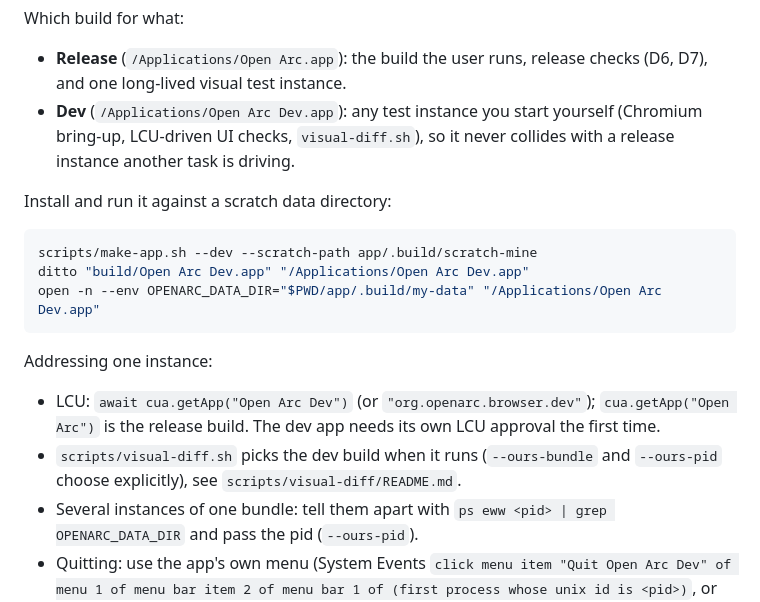
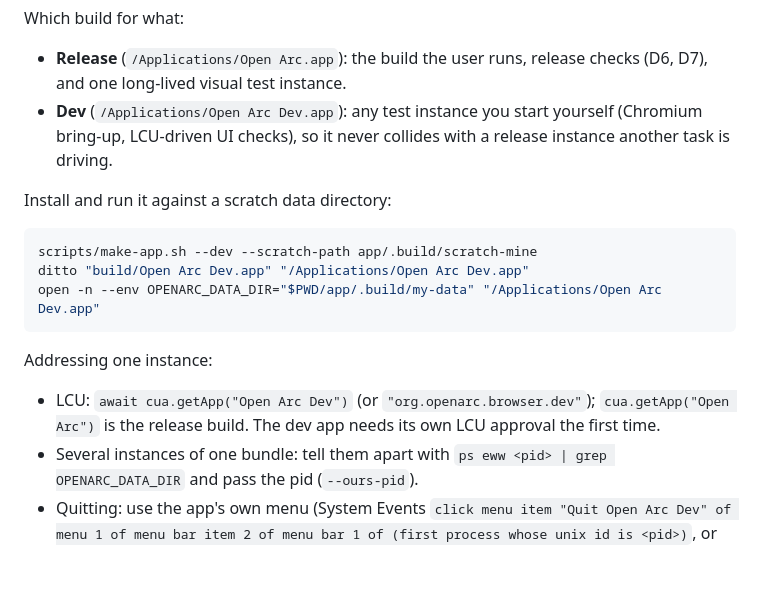
Before and after one commit to St0neWan9/open-arc-browser, a Markdown page: app/README.md, the part around the change. Rendered like a GitHub page; blank space fills up the shorter version.

Commit message:
Docs: drop references to the removed visual comparison script
Co-Authored-By: Claude Opus 5.5 <noreply@anthropic.com>

```diff
--- a/app/README.md
+++ b/app/README.md
@@ -146,7 +146,7 @@ The bundle is ad hoc signed, so it only runs on the machine that built it. Build
 
 Which build for what:
 - **Release** (`/Applications/Open Arc.app`): the build the user runs, release checks (D6, D7), and one long-lived visual test instance.
-- **Dev** (`/Applications/Open Arc Dev.app`): any test instance you start yourself (Chromium bring-up, LCU-driven UI checks, `visual-diff.sh`), so it never collides with a release instance another task is driving.
+- **Dev** (`/Applications/Open Arc Dev.app`): any test instance you start yourself (Chromium bring-up, LCU-driven UI checks), so it never collides with a release instance another task is driving.
 
 Install and run it against a scratch data directory:
 
@@ -158,7 +158,6 @@ open -n --env OPENARC_DATA_DIR="$PWD/app/.build/my-data" "/Applications/Open Arc
 
 Addressing one instance:
 - LCU: `await cua.getApp("Open Arc Dev")` (or `"org.openarc.browser.dev"`); `cua.getApp("Open Arc")` is the release build. The dev app needs its own LCU approval the first time.
-- `scripts/visual-diff.sh` picks the dev build when it runs (`--ours-bundle` and `--ours-pid` choose explicitly), see `scripts/visual-diff/README.md`.
 - Several instances of one bundle: tell them apart with `ps eww <pid> | grep OPENARC_DATA_DIR` and pass the pid (`--ours-pid`).
 - Quitting: use the app's own menu (System Events `click menu item "Quit Open Arc Dev" of menu 1 of menu bar item 2 of menu bar 1 of (first process whose unix id is <pid>)`, or ⌘Q). `osascript -e 'tell application id "…" to quit'` does not quit either build today (found in B37; tccd logs a hardened-runtime Apple-events policy failure for the app, likely the missing `com.apple.security.automation.apple-events` entitlement, not confirmed; see the plan).
 
```
Also changed, not shown: README.md (+1 -1 lines).
